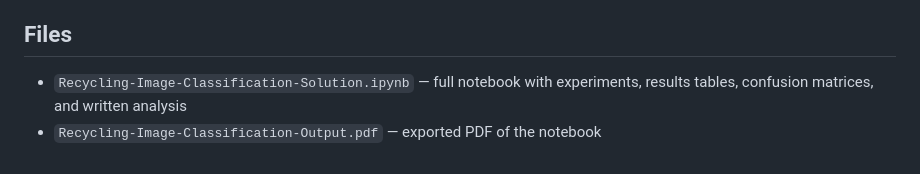
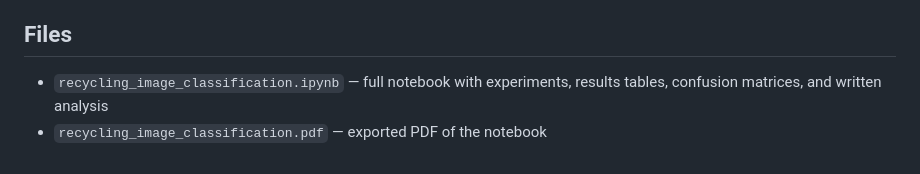
Before and after one commit to tinak25/deep-learning-projects, a Markdown page: 03-recycling-image-cnn-classification/README.md, the part around the change. Rendered like a GitHub page.

```diff
--- a/03-recycling-image-cnn-classification/README.md
+++ b/03-recycling-image-cnn-classification/README.md
@@ -57,5 +57,5 @@ As a standalone extension, part of Carlini et al. (2024), *Stealing Part of a Pr
 
 ## Files
 
-- `Recycling-Image-Classification-Solution.ipynb` — full notebook with experiments, results tables, confusion matrices, and written analysis
-- `Recycling-Image-Classification-Output.pdf` — exported PDF of the notebook
+- `recycling_image_classification.ipynb` — full notebook with experiments, results tables, confusion matrices, and written analysis
+- `recycling_image_classification.pdf` — exported PDF of the notebook
```
Also changed, not shown: 04-distilgpt2-lora-finetuning/README.md (+2 -2 lines), README.md (+2 -0 lines), images/results_summary.png (added), 8 other files.
